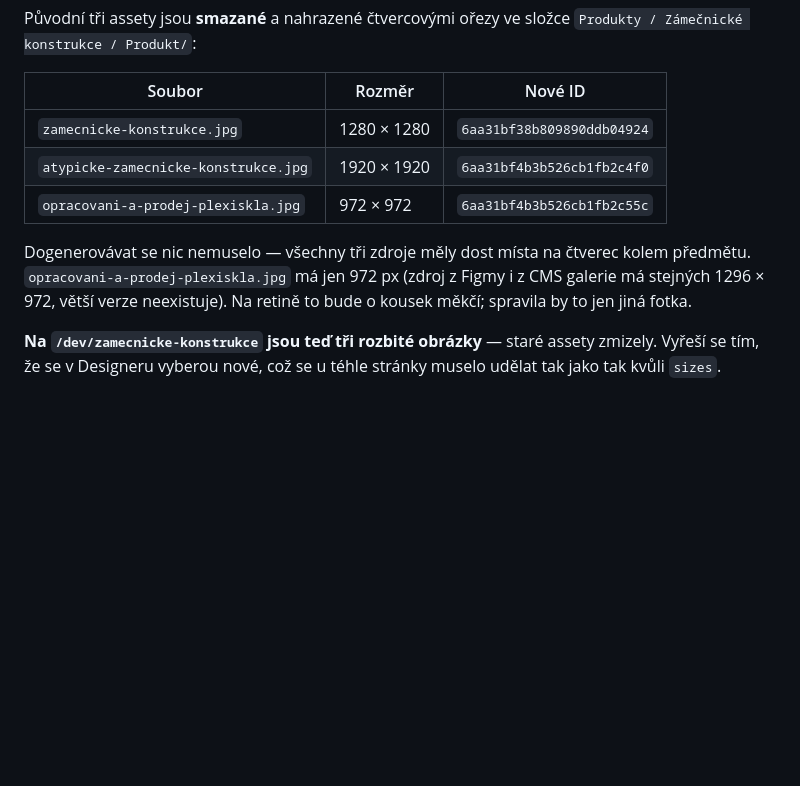
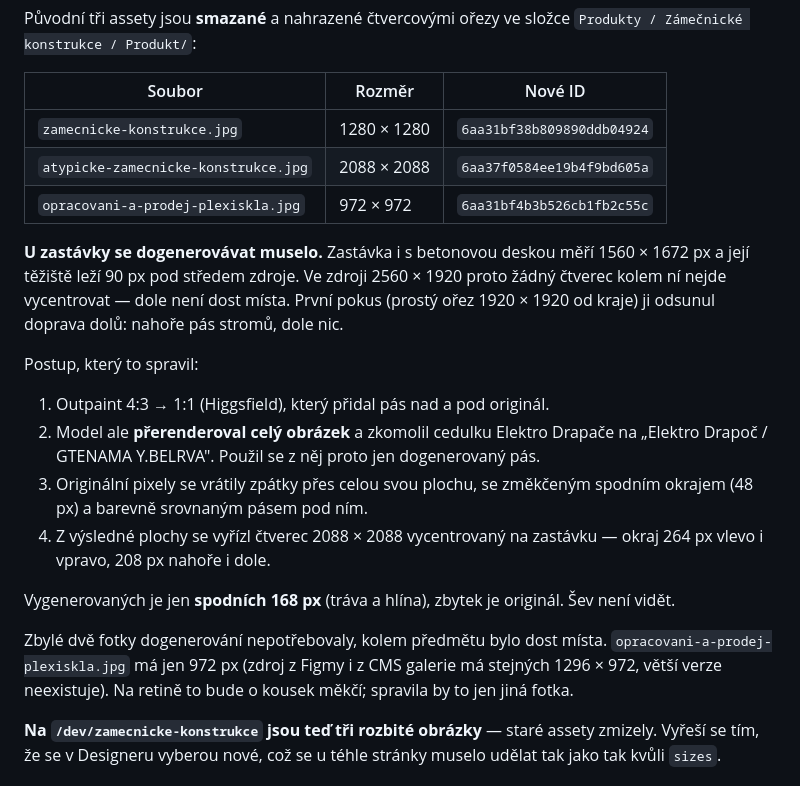
Before and after one commit to lukas-webkit-studio/eldr, a Markdown page: docs/produktove-stranky-stav.md, the part around the change. Drawn GitHub-style; blank space fills up the shorter version.

Commit message:
docs: vycentrovat zastávku dogenerovaným pásem
Prostý ořez zastávku vycentrovat nedokázal - její těžiště leží 90 px pod
středem zdroje, takže ve čtverci skončila vpravo dole. Outpaint přidal
plochu pod originálem; z jeho výstupu se vzal jen ten pás, protože model
přerenderoval i cedulku a zkomolil na ní název firmy.

Výsledek 2088 x 2088, stejný okraj ze všech stran, vygenerovaných je
posledních 168 px trávy.

Co-Authored-By: Claude Opus 5 <noreply@anthropic.com>
Claude-Session: https://claude.ai/code/session_01QwBc9aP25bzN4TazddV548

```diff
--- a/docs/produktove-stranky-stav.md
+++ b/docs/produktove-stranky-stav.md
@@ -72,11 +72,31 @@ složce `Produkty / Zámečnické konstrukce / Produkt/`:
 | Soubor | Rozměr | Nové ID |
 |---|---|---|
 | `zamecnicke-konstrukce.jpg` | 1280 × 1280 | `6aa31bf38b809890ddb04924` |
-| `atypicke-zamecnicke-konstrukce.jpg` | 1920 × 1920 | `6aa31bf4b3b526cb1fb2c4f0` |
+| `atypicke-zamecnicke-konstrukce.jpg` | 2088 × 2088 | `6aa37f0584ee19b4f9bd605a` |
 | `opracovani-a-prodej-plexiskla.jpg` | 972 × 972 | `6aa31bf4b3b526cb1fb2c55c` |
 
-Dogenerovávat se nic nemuselo — všechny tři zdroje měly dost místa na
-čtverec kolem předmětu. `opracovani-a-prodej-plexiskla.jpg` má jen 972 px
+**U zastávky se dogenerovávat muselo.** Zastávka i s betonovou deskou
+měří 1560 × 1672 px a její těžiště leží 90 px pod středem zdroje. Ve
+zdroji 2560 × 1920 proto žádný čtverec kolem ní nejde vycentrovat —
+dole není dost místa. První pokus (prostý ořez 1920 × 1920 od kraje)
+ji odsunul doprava dolů: nahoře pás stromů, dole nic.
+
+Postup, který to spravil:
+
+1. Outpaint 4:3 → 1:1 (Higgsfield), který přidal pás nad a pod originál.
+2. Model ale **přerenderoval celý obrázek** a zkomolil cedulku Elektro
+   Drapače na „Elektro Drapoč / GTENAMA Y.BELRVA". Použil se z něj proto
+   jen dogenerovaný pás.
+3. Originální pixely se vrátily zpátky přes celou svou plochu, se
+   změkčeným spodním okrajem (48 px) a barevně srovnaným pásem pod ním.
+4. Z výsledné plochy se vyřízl čtverec 2088 × 2088 vycentrovaný na
+   zastávku — okraj 264 px vlevo i vpravo, 208 px nahoře i dole.
+
+Vygenerovaných je jen **spodních 168 px** (tráva a hlína), zbytek je
+originál. Šev není vidět.
+
+Zbylé dvě fotky dogenerování nepotřebovaly, kolem předmětu bylo dost
+místa. `opracovani-a-prodej-plexiskla.jpg` má jen 972 px
 (zdroj z Figmy i z CMS galerie má stejných 1296 × 972, větší verze
 neexistuje). Na retině to bude o kousek měkčí; spravila by to jen jiná
 fotka.
```
